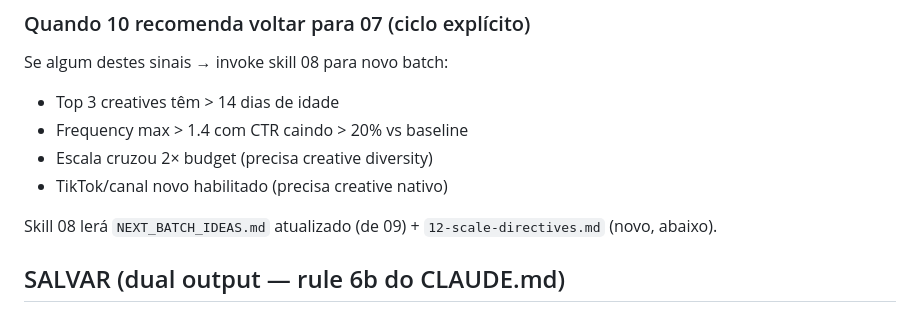
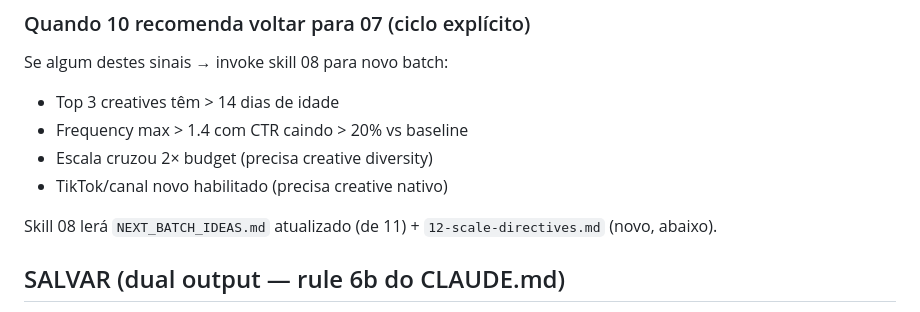
Before and after one commit to reverseeth/aura-engine, a Markdown page: .claude/skills/12-scale-engine.md, the part around the change. GitHub-like rendering.

```diff
--- a/.claude/skills/12-scale-engine.md
+++ b/.claude/skills/12-scale-engine.md
@@ -280,7 +280,7 @@ Se algum destes sinais → invoke skill 08 para novo batch:
 - Escala cruzou 2× budget (precisa creative diversity)
 - TikTok/canal novo habilitado (precisa creative nativo)
 
-Skill 08 lerá `NEXT_BATCH_IDEAS.md` atualizado (de 09) + `12-scale-directives.md` (novo, abaixo).
+Skill 08 lerá `NEXT_BATCH_IDEAS.md` atualizado (de 11) + `12-scale-directives.md` (novo, abaixo).
 
 ## SALVAR (dual output — rule 6b do CLAUDE.md)
 
```
Also changed, not shown: .claude/skills/11-ad-analysis.md (+1 -1 lines).
